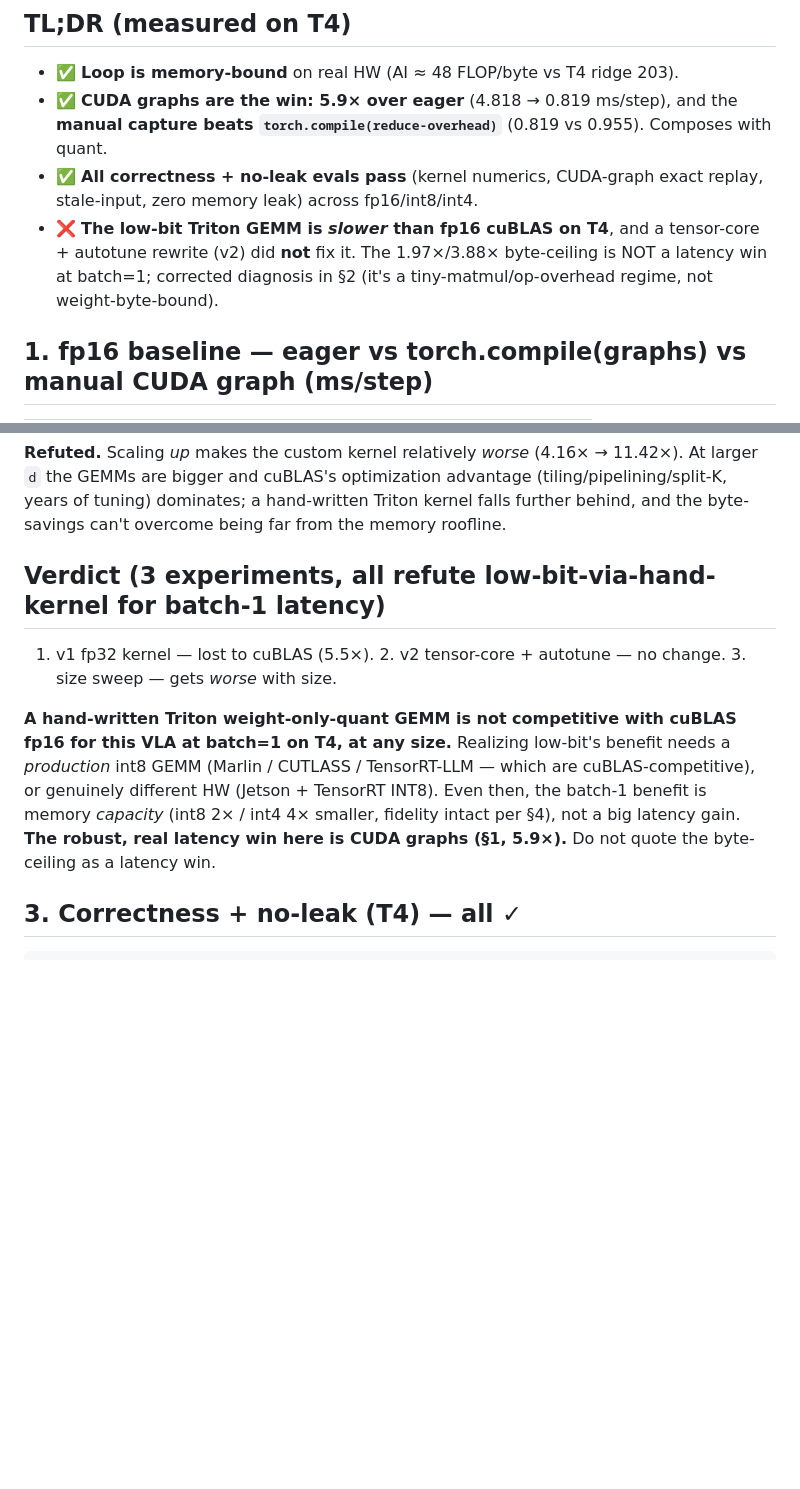
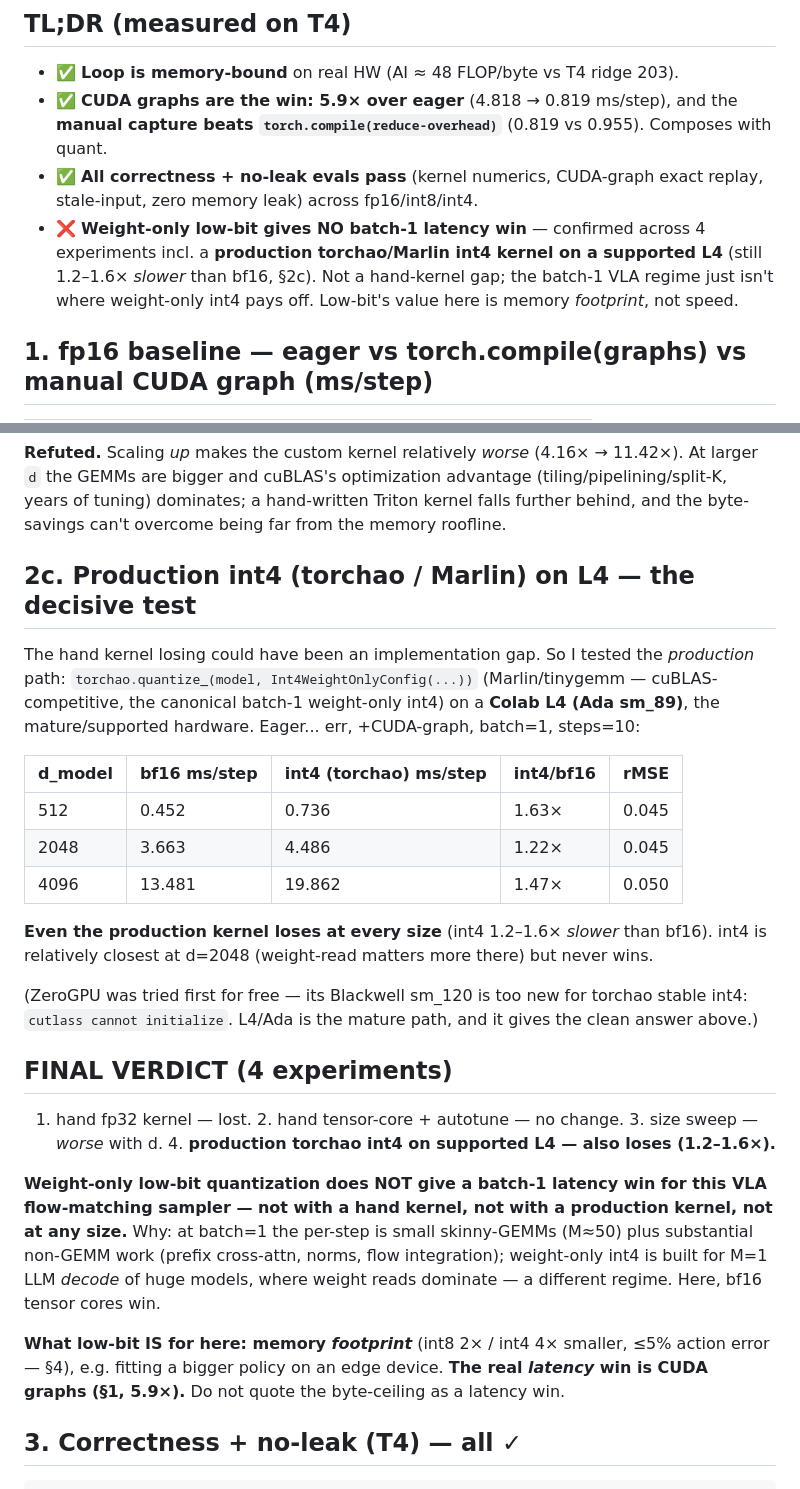
Before and after one commit to LaelaZorana/embodied-efficiency, a Markdown page: kernel/RESULTS.md, 2 parts joined by grey strips. Rendered like a GitHub page; blank space fills up the shorter version.

Commit message:
Production int4 (torchao/Marlin) on L4 also loses to bf16 — definitive low-bit verdict
L4 (Ada sm_89), batch=1, +graph: int4/bf16 = 1.63x (d512), 1.22x (d2048), 1.47x (d4096)
— production kernel slower than bf16 at every size. So it was never the hand kernel:
weight-only low-bit gives no batch-1 latency win for this VLA sampler (M~50 skinny GEMMs
+ non-GEMM per-step work; int4 is for M=1 LLM decode of huge models). Low-bit = footprint
lever; the latency win is CUDA graphs (5.9x). ZeroGPU Blackwell sm_120 too new for torchao
stable int4 (cutlass init fail) — L4/Ada gave the clean answer.

````diff
--- a/kernel/RESULTS.md
+++ b/kernel/RESULTS.md
@@ -7,7 +7,7 @@ Env: Tesla T4, torch 2.11.0+cu128, triton 3.6.0. Action expert 25.5M params, 50.
 - ✅ **Loop is memory-bound** on real HW (AI ≈ 48 FLOP/byte vs T4 ridge 203).
 - ✅ **CUDA graphs are the win: 5.9× over eager** (4.818 → 0.819 ms/step), and the **manual capture beats `torch.compile(reduce-overhead)`** (0.819 vs 0.955). Composes with quant.
 - ✅ **All correctness + no-leak evals pass** (kernel numerics, CUDA-graph exact replay, stale-input, zero memory leak) across fp16/int8/int4.
-- ❌ **The low-bit Triton GEMM is *slower* than fp16 cuBLAS on T4**, and a tensor-core + autotune rewrite (v2) did **not** fix it. The 1.97×/3.88× byte-ceiling is NOT a latency win at batch=1; corrected diagnosis in §2 (it's a tiny-matmul/op-overhead regime, not weight-byte-bound).
+- ❌ **Weight-only low-bit gives NO batch-1 latency win** — confirmed across 4 experiments incl. a **production torchao/Marlin int4 kernel on a supported L4** (still 1.2–1.6× *slower* than bf16, §2c). Not a hand-kernel gap; the batch-1 VLA regime just isn't where weight-only int4 pays off. Low-bit's value here is memory *footprint*, not speed.
 
 ## 1. fp16 baseline — eager vs torch.compile(graphs) vs manual CUDA graph (ms/step)
 | steps | eager | compile_reduce_overhead | **manual graph** |
@@ -40,10 +40,25 @@ Tested the "model too small" hypothesis. Tesla T4, batch=1, steps=10, +CUDA grap
 
 **Refuted.** Scaling *up* makes the custom kernel relatively *worse* (4.16× → 11.42×). At larger `d` the GEMMs are bigger and cuBLAS's optimization advantage (tiling/pipelining/split-K, years of tuning) dominates; a hand-written Triton kernel falls further behind, and the byte-savings can't overcome being far from the memory roofline.
 
-## Verdict (3 experiments, all refute low-bit-via-hand-kernel for batch-1 latency)
-1. v1 fp32 kernel — lost to cuBLAS (5.5×).  2. v2 tensor-core + autotune — no change.  3. size sweep — gets *worse* with size.
+## 2c. Production int4 (torchao / Marlin) on L4 — the decisive test
+The hand kernel losing could have been an implementation gap. So I tested the *production* path: `torchao.quantize_(model, Int4WeightOnlyConfig(...))` (Marlin/tinygemm — cuBLAS-competitive, the canonical batch-1 weight-only int4) on a **Colab L4 (Ada sm_89)**, the mature/supported hardware. Eager... err, +CUDA-graph, batch=1, steps=10:
 
-**A hand-written Triton weight-only-quant GEMM is not competitive with cuBLAS fp16 for this VLA at batch=1 on T4, at any size.** Realizing low-bit's benefit needs a *production* int8 GEMM (Marlin / CUTLASS / TensorRT-LLM — which are cuBLAS-competitive), or genuinely different HW (Jetson + TensorRT INT8). Even then, the batch-1 benefit is memory *capacity* (int8 2× / int4 4× smaller, fidelity intact per §4), not a big latency gain. **The robust, real latency win here is CUDA graphs (§1, 5.9×).** Do not quote the byte-ceiling as a latency win.
+| d_model | bf16 ms/step | int4 (torchao) ms/step | int4/bf16 | rMSE |
+|---|---|---|---|---|
+| 512  | 0.452  | 0.736  | 1.63× | 0.045 |
+| 2048 | 3.663  | 4.486  | 1.22× | 0.045 |
+| 4096 | 13.481 | 19.862 | 1.47× | 0.050 |
+
+**Even the production kernel loses at every size** (int4 1.2–1.6× *slower* than bf16). int4 is relatively closest at d=2048 (weight-read matters more there) but never wins.
+
+(ZeroGPU was tried first for free — its Blackwell sm_120 is too new for torchao stable int4: `cutlass cannot initialize`. L4/Ada is the mature path, and it gives the clean answer above.)
+
+## FINAL VERDICT (4 experiments)
+1. hand fp32 kernel — lost.  2. hand tensor-core + autotune — no change.  3. size sweep — *worse* with d.  4. **production torchao int4 on supported L4 — also loses (1.2–1.6×).**
+
+**Weight-only low-bit quantization does NOT give a batch-1 latency win for this VLA flow-matching sampler — not with a hand kernel, not with a production kernel, not at any size.** Why: at batch=1 the per-step is small skinny-GEMMs (M≈50) plus substantial non-GEMM work (prefix cross-attn, norms, flow integration); weight-only int4 is built for M=1 LLM *decode* of huge models, where weight reads dominate — a different regime. Here, bf16 tensor cores win.
+
+**What low-bit IS for here: memory *footprint*** (int8 2× / int4 4× smaller, ≤5% action error — §4), e.g. fitting a bigger policy on an edge device. **The real *latency* win is CUDA graphs (§1, 5.9×).** Do not quote the byte-ceiling as a latency win.
 
 ## 3. Correctness + no-leak (T4) — all ✓
 ```
````
